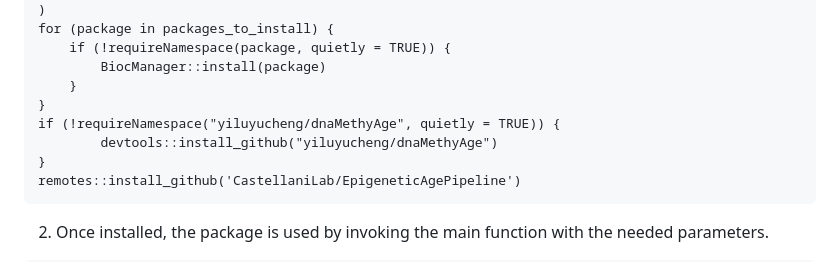
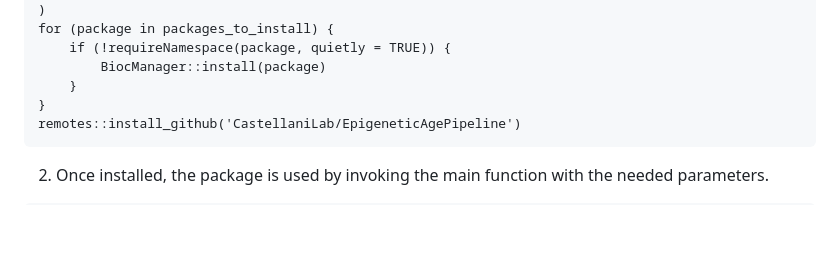
Before and after one commit to CastellaniLab/EpigeneticAgePipeline, a Markdown page: README.md, the part around the change. Rendered like a GitHub page; blank space fills up the shorter version.

````diff
--- a/README.md
+++ b/README.md
@@ -37,9 +37,6 @@ for (package in packages_to_install) {
     if (!requireNamespace(package, quietly = TRUE)) {
         BiocManager::install(package)
     }
-}
-if (!requireNamespace("yiluyucheng/dnaMethyAge", quietly = TRUE)) {
-        devtools::install_github("yiluyucheng/dnaMethyAge")
 }
 remotes::install_github('CastellaniLab/EpigeneticAgePipeline')
 ```
````
